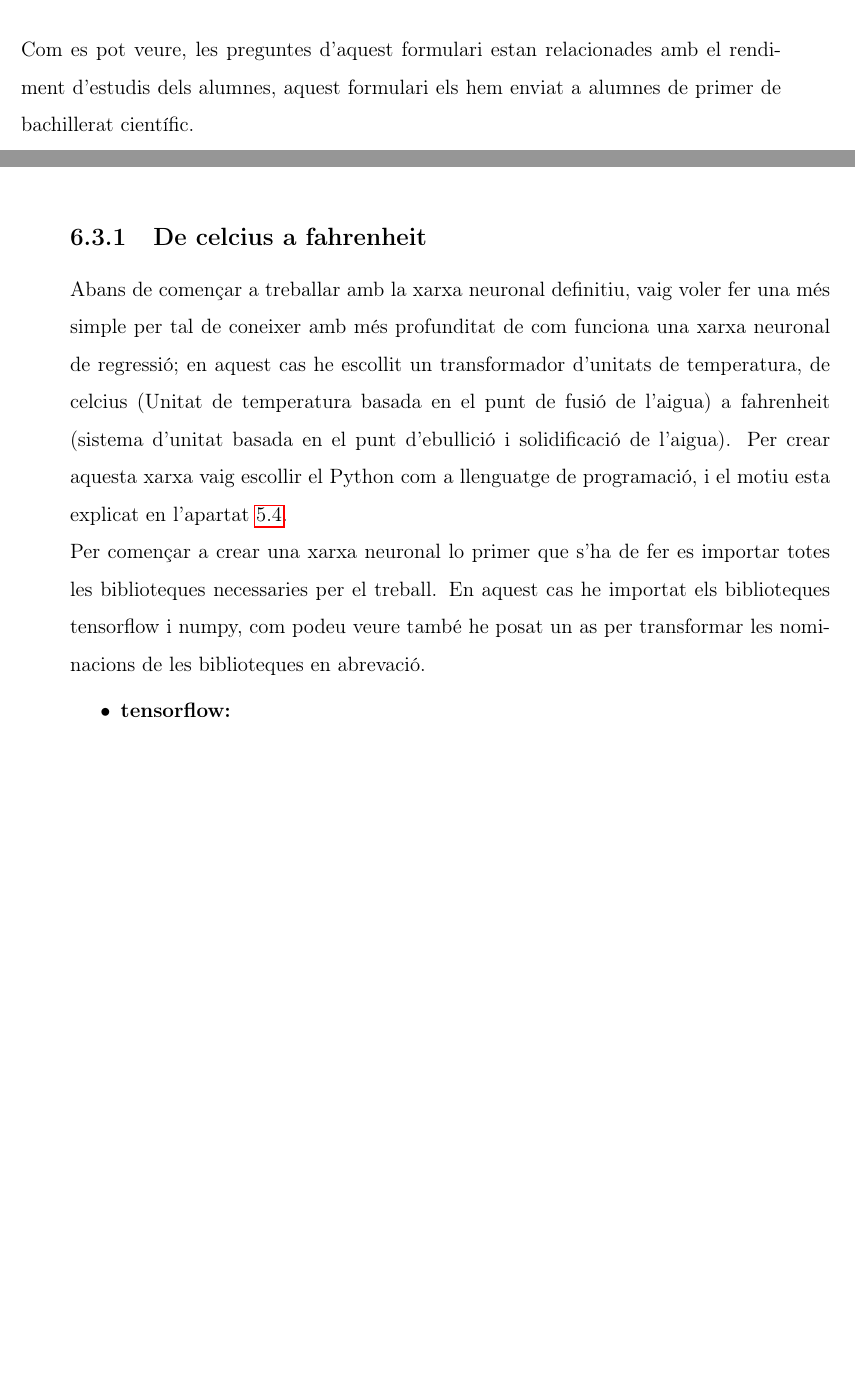
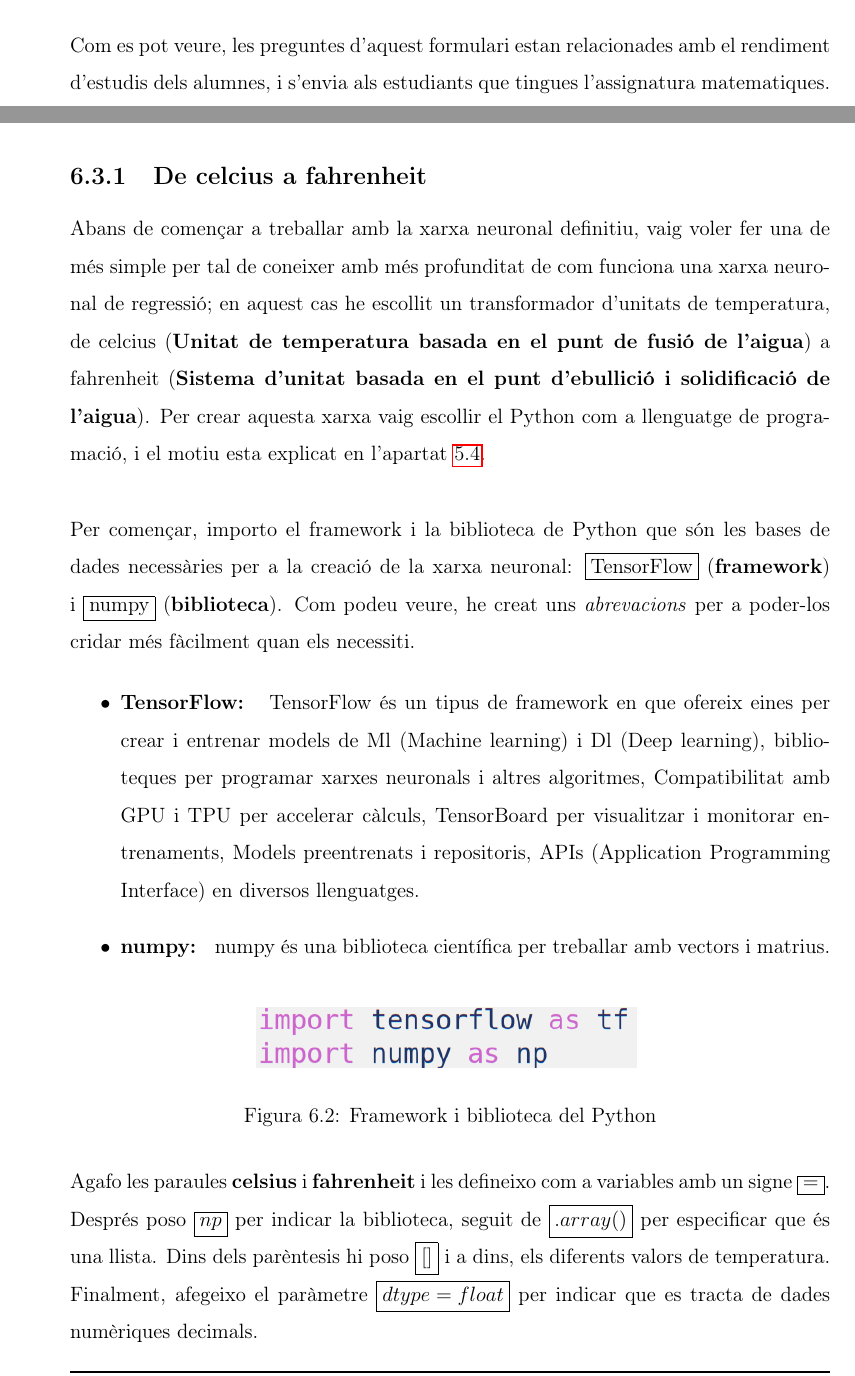
Before and after one commit to Rui564/TR-RJ-2025, a LaTeX book (memoria_RJ/memoriaRJ.tex, which reads memoria_RJ/capitols/part_pràctica/part_pràctica.tex): two parts of pages 62 and 63 of 83 before the commit and two parts of pages 61 and 63 of 85 after it, joined at a grey line, cut so that both start at the same text, the shorter picture padded with empty space. Compiled offline with pdfLaTeX.

Commit message:
He afegit diversos imatges i he avançat amb la part practica

```diff
--- a/memoria_RJ/capitols/part_pràctica/part_pràctica.tex
+++ b/memoria_RJ/capitols/part_pràctica/part_pràctica.tex
@@ -16,7 +16,7 @@ Les nostres pràctiques consisteixen en recopilar una sèrie de dades d'alumnes
  \item Nota del tercer trimestre
  \item Nota final
 \end{itemize}
-Com es pot veure, les preguntes d'aquest formulari estan relacionades amb el rendiment d'estudis dels alumnes, aquest formulari els hem enviat a alumnes de primer de bachillerat científic.
+Com es pot veure, les preguntes d'aquest formulari estan relacionades amb el rendiment d'estudis dels alumnes, i s'envia als estudiants que tingues l'assignatura matematiques.
 
 
 Després de les prediccions, compararem la xarxa neuronal feta amb python y la del full de càlcul i veurem quina de les dos té més precisió.
@@ -69,18 +69,20 @@ En aquest apartat explicarem pas a pas de com vam crear el nostre xarxa neuronal
 
 \subsection{De celcius a fahrenheit}
 
-Abans de començar a treballar amb la xarxa neuronal definitiu, vaig voler fer una més simple per tal de coneixer amb més profunditat de com funciona una xarxa neuronal de regressió; en aquest cas he escollit un transformador d'unitats de temperatura, de celcius (Unitat de temperatura basada en el punt de fusió de l'aigua) a fahrenheit (sistema d'unitat basada en el punt d'ebullició i solidificació de l'aigua). Per crear aquesta xarxa vaig escollir el Python com a llenguatge de programació, i el motiu esta explicat en l'apartat \ref{sec:4.4}.
+Abans de començar a treballar amb la xarxa neuronal definitiu, vaig voler fer una de més simple per tal de coneixer amb més profunditat de com funciona una xarxa neuronal de regressió; en aquest cas he escollit un transformador d'unitats de temperatura, de celcius (\textbf{Unitat de temperatura basada en el punt de fusió de l'aigua}) a fahrenheit (\textbf{Sistema d'unitat basada en el punt d'ebullició i solidificació de l'aigua}). Per crear aquesta xarxa vaig escollir el Python com a llenguatge de programació, i el motiu esta explicat en l'apartat \ref{sec:4.4}.\\
 
-\begin{comment}
+
+Per començar, importo el framework i la biblioteca de Python que són les bases de dades necessàries per a la creació de la xarxa neuronal: \boxed{\text{TensorFlow}} (\textbf{framework}) i \boxed{\text{numpy}} (\textbf{biblioteca}). Com podeu veure, he creat uns \textit{abrevacions} per a poder-los cridar més fàcilment quan els necessiti.
+
+\begin{itemize}
+ \item \textbf{TensorFlow: } TensorFlow és un tipus de framework en que ofereix eines per crear i entrenar models de Ml (Machine learning) i Dl (Deep learning), biblioteques per programar xarxes neuronals i altres algoritmes, Compatibilitat amb GPU i TPU per accelerar càlculs, TensorBoard per visualitzar i monitorar entrenaments, Models preentrenats i repositoris, APIs (Application Programming Interface) en diversos llenguatges.
+ \item \textbf{numpy: } numpy és una biblioteca científica per treballar amb vectors i matrius.
+\end{itemize}
 \begin{figure}[H]
     \centering
     \includegraphics[width=0.5\textwidth]{./figures/1.png}
-    \caption{biblioteques del Python}
+    \caption{Framework i biblioteca del Python}
 \end{figure}
-\end{comment}
 
-Per començar a crear una xarxa neuronal lo primer que s'ha de fer es importar totes les biblioteques necessaries per el treball. En aquest cas he importat els biblioteques tensorflow i numpy, com podeu veure també he posat un as per transformar les nominacions de les biblioteques en abrevació.
-\begin{itemize}
- \item \textbf{tensorflow: }
- \item \textbf{numpy: }
-\end{itemize}
+
+    Agafo les paraules \textbf{celsius} i \textbf{fahrenheit} i les defineixo com a variables amb un signe \boxed{=}. Després poso \boxed{np} per indicar la biblioteca, seguit de \boxed{.array()} per especificar que és una llista. Dins dels parèntesis hi poso \boxed{[ ]} i a dins, els diferents valors de temperatura. Finalment, afegeixo el paràmetre \boxed{dtype=float} per indicar que es tracta de dades numèriques decimals.
```
Also changed, not shown: memoria_RJ/figures/1.png (added), memoria_RJ/figures/2.png (added), memoria_RJ/figures/3.png (added), memoria_RJ/capitols/part_pràctica/part_pràctica.tex (52 more changed lines), 1 other file.
